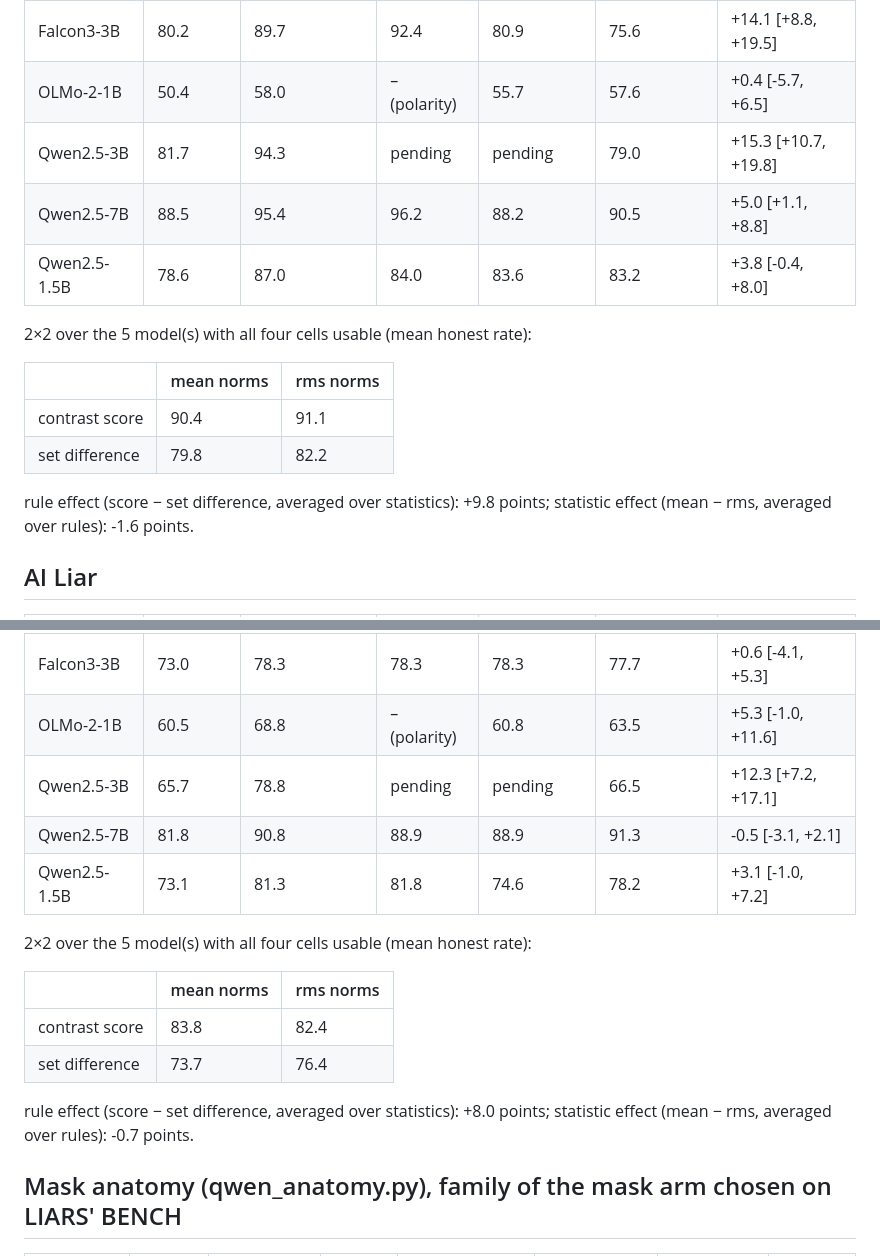
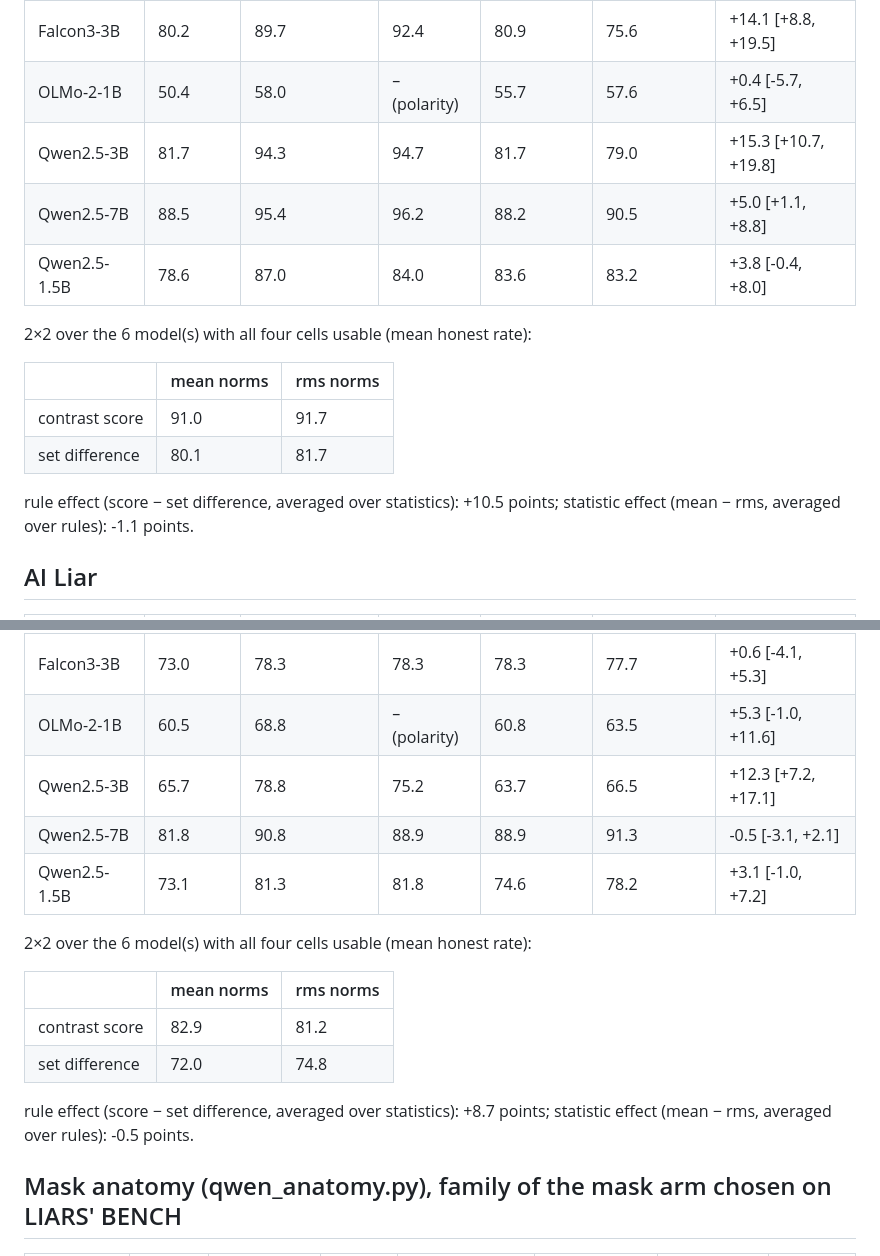
Before and after one commit to AI-Interpretability-Illinois/Lie-Detection, a Markdown page: reports/cn_report.md, 2 parts joined by grey strips. Drawn GitHub-style.

Commit message:
CN report: Qwen-3B 2x2 cells (all seven models complete)
Co-Authored-By: Claude Fable 5.1 <noreply@anthropic.com>
Claude-Session: https://claude.ai/code/session_01BxkMrY4NBSy6ffnXahp7g4

```diff
--- a/reports/cn_report.md
+++ b/reports/cn_report.md
@@ -10,18 +10,18 @@ Test-half honest rate (%), arm chosen on the validation half within each family;
 | Phi-4-mini | 69.8 | 86.3 | 93.1 | 80.5 | 82.8 | +3.4 [-1.1, +8.0] |
 | Falcon3-3B | 80.2 | 89.7 | 92.4 | 80.9 | 75.6 | +14.1 [+8.8, +19.5] |
 | OLMo-2-1B | 50.4 | 58.0 | – (polarity) | 55.7 | 57.6 | +0.4 [-5.7, +6.5] |
-| Qwen2.5-3B | 81.7 | 94.3 | pending | pending | 79.0 | +15.3 [+10.7, +19.8] |
+| Qwen2.5-3B | 81.7 | 94.3 | 94.7 | 81.7 | 79.0 | +15.3 [+10.7, +19.8] |
 | Qwen2.5-7B | 88.5 | 95.4 | 96.2 | 88.2 | 90.5 | +5.0 [+1.1, +8.8] |
 | Qwen2.5-1.5B | 78.6 | 87.0 | 84.0 | 83.6 | 83.2 | +3.8 [-0.4, +8.0] |
 
-2×2 over the 5 model(s) with all four cells usable (mean honest rate):
+2×2 over the 6 model(s) with all four cells usable (mean honest rate):
 
 | | mean norms | rms norms |
 |---|---|---|
-| contrast score | 90.4 | 91.1 |
-| set difference | 79.8 | 82.2 |
+| contrast score | 91.0 | 91.7 |
+| set difference | 80.1 | 81.7 |
 
-rule effect (score − set difference, averaged over statistics): +9.8 points; statistic effect (mean − rms, averaged over rules): -1.6 points.
+rule effect (score − set difference, averaged over statistics): +10.5 points; statistic effect (mean − rms, averaged over rules): -1.1 points.
 
 ## AI Liar
 
@@ -31,18 +31,18 @@ rule effect (score − set difference, averaged over statistics): +9.8 points; s
 | Phi-4-mini | 47.1 | 78.7 | 74.2 | 59.3 | 64.6 | +14.1 [+8.9, +19.4] |
 | Falcon3-3B | 73.0 | 78.3 | 78.3 | 78.3 | 77.7 | +0.6 [-4.1, +5.3] |
 | OLMo-2-1B | 60.5 | 68.8 | – (polarity) | 60.8 | 63.5 | +5.3 [-1.0, +11.6] |
-| Qwen2.5-3B | 65.7 | 78.8 | pending | pending | 66.5 | +12.3 [+7.2, +17.1] |
+| Qwen2.5-3B | 65.7 | 78.8 | 75.2 | 63.7 | 66.5 | +12.3 [+7.2, +17.1] |
 | Qwen2.5-7B | 81.8 | 90.8 | 88.9 | 88.9 | 91.3 | -0.5 [-3.1, +2.1] |
 | Qwen2.5-1.5B | 73.1 | 81.3 | 81.8 | 74.6 | 78.2 | +3.1 [-1.0, +7.2] |
 
-2×2 over the 5 model(s) with all four cells usable (mean honest rate):
+2×2 over the 6 model(s) with all four cells usable (mean honest rate):
 
 | | mean norms | rms norms |
 |---|---|---|
-| contrast score | 83.8 | 82.4 |
-| set difference | 73.7 | 76.4 |
+| contrast score | 82.9 | 81.2 |
+| set difference | 72.0 | 74.8 |
 
-rule effect (score − set difference, averaged over statistics): +8.0 points; statistic effect (mean − rms, averaged over rules): -0.7 points.
+rule effect (score − set difference, averaged over statistics): +8.7 points; statistic effect (mean − rms, averaged over rules): -0.5 points.
 
 ## Mask anatomy (qwen_anatomy.py), family of the mask arm chosen on LIARS' BENCH
 
```
